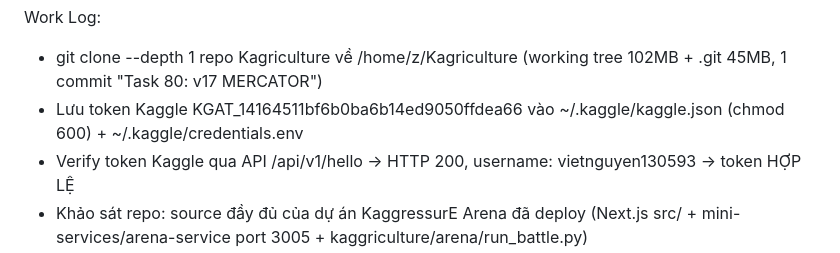
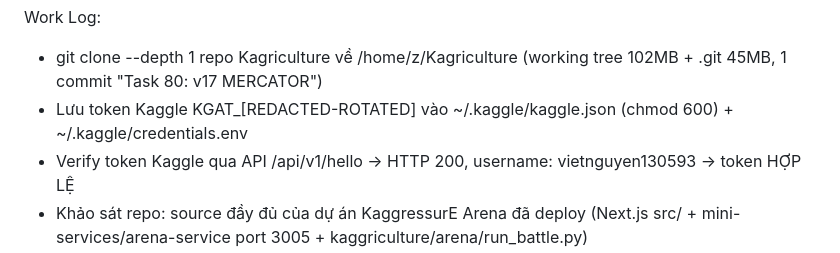
Before and after one commit to vietnq130593-code/Kagriculture, a Markdown page: worklog.md, the part around the change. GitHub-like rendering.

Commit message:
Security: redact leaked Kaggle API token from worklog (token already exposed in public repo history — rotation required)

```diff
--- a/worklog.md
+++ b/worklog.md
@@ -26,7 +26,7 @@ Task: Tải dữ liệu từ GitHub repo vietnq130593-code/Kagriculture (dùng t
 
 Work Log:
 - git clone --depth 1 repo Kagriculture về /home/z/Kagriculture (working tree 102MB + .git 45MB, 1 commit "Task 80: v17 MERCATOR")
-- Lưu token Kaggle KGAT_14164511bf6b0ba6b14ed9050ffdea66 vào ~/.kaggle/kaggle.json (chmod 600) + ~/.kaggle/credentials.env
+- Lưu token Kaggle KGAT_[REDACTED-ROTATED] vào ~/.kaggle/kaggle.json (chmod 600) + ~/.kaggle/credentials.env
 - Verify token Kaggle qua API /api/v1/hello → HTTP 200, username: vietnguyen130593 → token HỢP LỆ
 - Khảo sát repo: source đầy đủ của dự án KaggressurE Arena đã deploy (Next.js src/ + mini-services/arena-service port 3005 + kaggriculture/arena/run_battle.py)
 - Registry 19 agents Python: v16, v16h8, v16h5, v16h7, v16h57, v15, v14, v13, kme3, kme3v10, aurax, kme3v39, kawashigi, indark_e776, thomast, thomast_t0, thomast_t3, ahmedv41, v17 (nhà vô địch)
```
